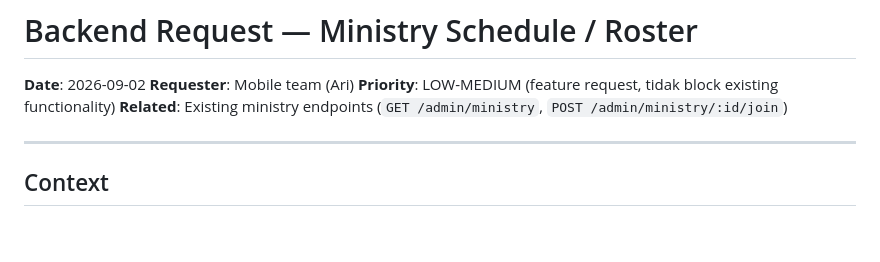
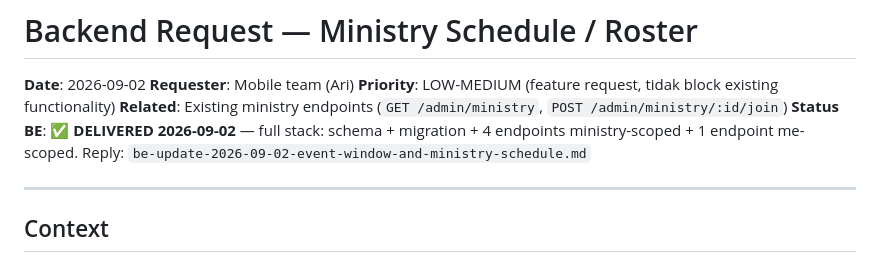
Before and after one commit to arichrst92/ecc-global-app, a Markdown page: docs/backend-request-ministry-schedule-roster.md, the part around the change. GitHub-like rendering; blank space fills up the shorter version.

Commit message:
docs: event-window + ministry-schedule DELIVERED

```diff
--- a/docs/backend-request-ministry-schedule-roster.md
+++ b/docs/backend-request-ministry-schedule-roster.md
@@ -4,6 +4,7 @@
 **Requester**: Mobile team (Ari)
 **Priority**: LOW-MEDIUM (feature request, tidak block existing functionality)
 **Related**: Existing ministry endpoints (`GET /admin/ministry`, `POST /admin/ministry/:id/join`)
+**Status BE**: ✅ **DELIVERED 2026-09-02** — full stack: schema + migration + 4 endpoints ministry-scoped + 1 endpoint me-scoped. Reply: `be-update-2026-09-02-event-window-and-ministry-schedule.md`
 
 ---
 
```
Also changed, not shown: docs/backend-request-event-list-month-scoped.md (+1 -0 lines), docs/be-update-2026-09-02-event-window-and-ministry-schedule.md (added, +292 -0 lines).
